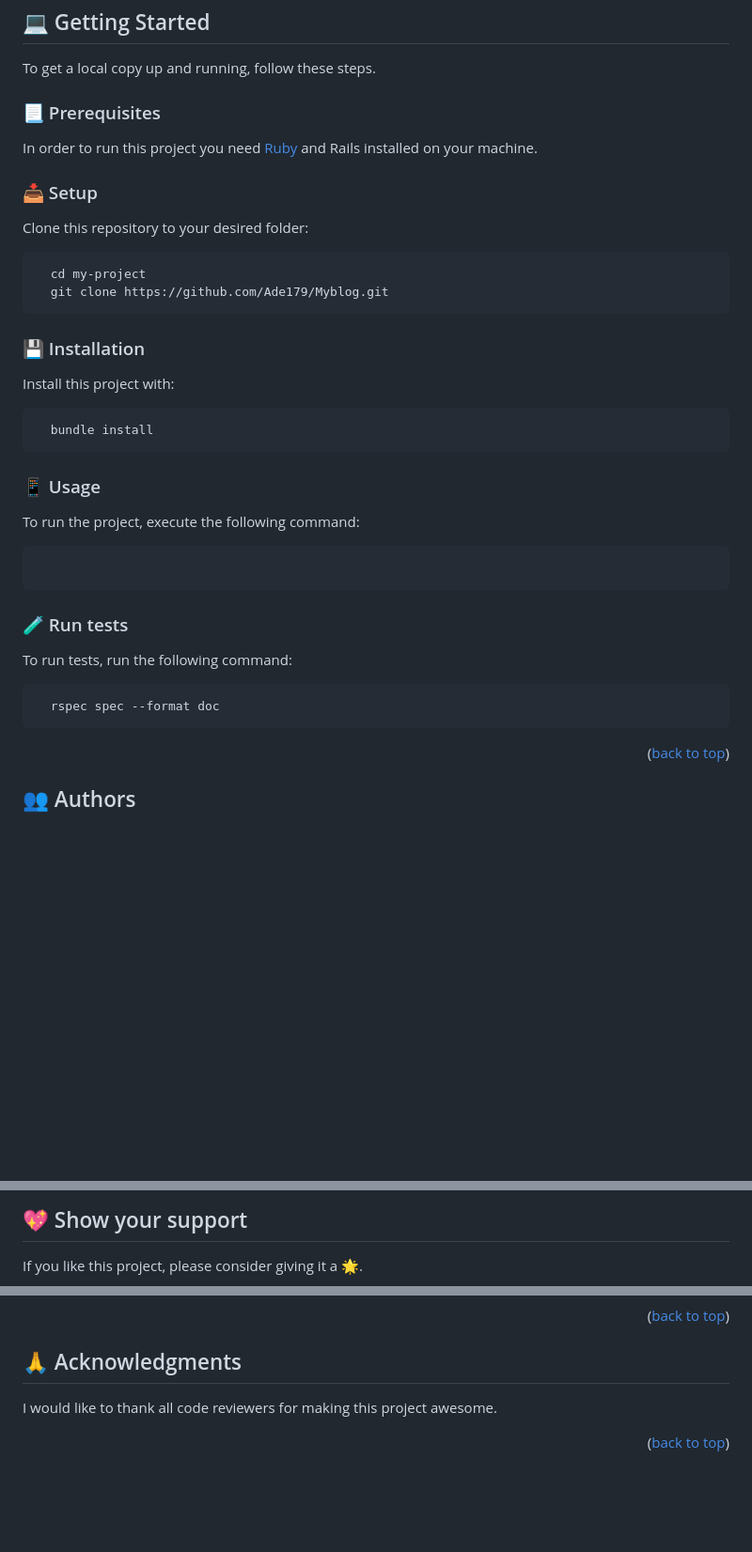
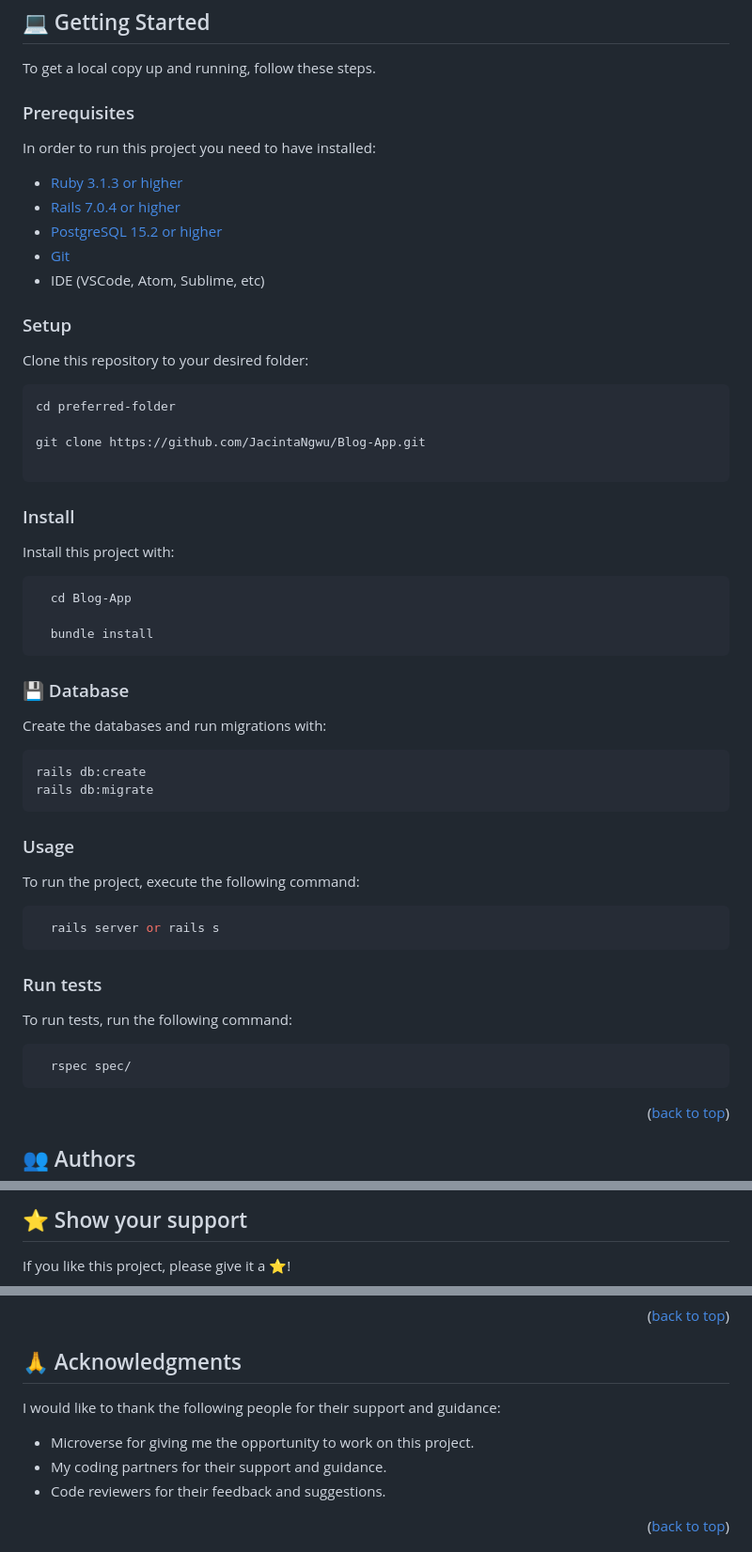
Before and after one commit to Ade179/Myblog, a Markdown page: README.md, 3 parts joined by grey strips. Shown at 94% size. Rendered like a GitHub page; blank space fills up the shorter version.

````diff
--- a/README.md
+++ b/README.md
@@ -66,42 +65,62 @@ This is a console app which allows users to store and manage data about their po
 
 To get a local copy up and running, follow these steps.
 
-### 📃 Prerequisites
+### Prerequisites
 
-In order to run this project you need [Ruby](https://www.ruby-lang.org/en/)  and Rails installed on your machine.
+In order to run this project you need to have installed:
+
+- [Ruby 3.1.3 or higher](https://www.ruby-lang.org/en/)
+- [Rails 7.0.4 or higher](https://rubyonrails.org/)
+- [PostgreSQL 15.2 or higher](https://www.postgresql.org/)
+- [Git](https://git-scm.com/)
+- IDE (VSCode, Atom, Sublime, etc)
 
 
-### 📥 Setup
+### Setup
 
 Clone this repository to your desired folder:
 
 ```sh
-  cd my-project
-  git clone https://github.com/Ade179/Myblog.git
+cd preferred-folder
+
+git clone https://github.com/JacintaNgwu/Blog-App.git
+
 ```
 
-### 💾 Installation
+### Install
 
 Install this project with:
 
 ```sh
+  cd Blog-App
+
   bundle install
 ```
 
-### 📱 Usage
+### 💾 Database
+
+Create the databases and run migrations with:
+
+```sh
+rails db:create
+rails db:migrate
+```
+
+### Usage
 
 To run the project, execute the following command:
 
 ```sh
-
+  rails server or rails s
 ```
 
-### 🧪 Run tests
+### Run tests
 
 To run tests, run the following command:
 
+
 ```sh
-  rspec spec --format doc
+  rspec spec/
 ```
 
 <p align="right">(<a href="#readme-top">back to top</a>)</p>
@@ -144,7 +165,7 @@ Feel free to check the [issues page](../../issues/).
 
-## 💖 Show your support <a name="support"></a>
+## ⭐️ Show your support <a name="support"></a>
 
-If you like this project, please consider giving it a 🌟.
+If you like this project, please give it a ⭐️!
 
 <p align="right">(<a href="#readme-top">back to top</a>)</p>
 
@@ -151,8 +173,10 @@ If you like this project, please consider giving it a 🌟.
 
 ## 🙏 Acknowledgments <a name="acknowledgements"></a>
 
-I would like to thank all code reviewers for making this project awesome.
-
+I would like to thank the following people for their support and guidance:
+- Microverse for giving me the opportunity to work on this project.
+- My coding partners for their support and guidance.
+- Code reviewers for their feedback and suggestions.
 
 <p align="right">(<a href="#readme-top">back to top</a>)</p>
 
````
Also changed, not shown: other parts of README.md (+46 -43 lines).
